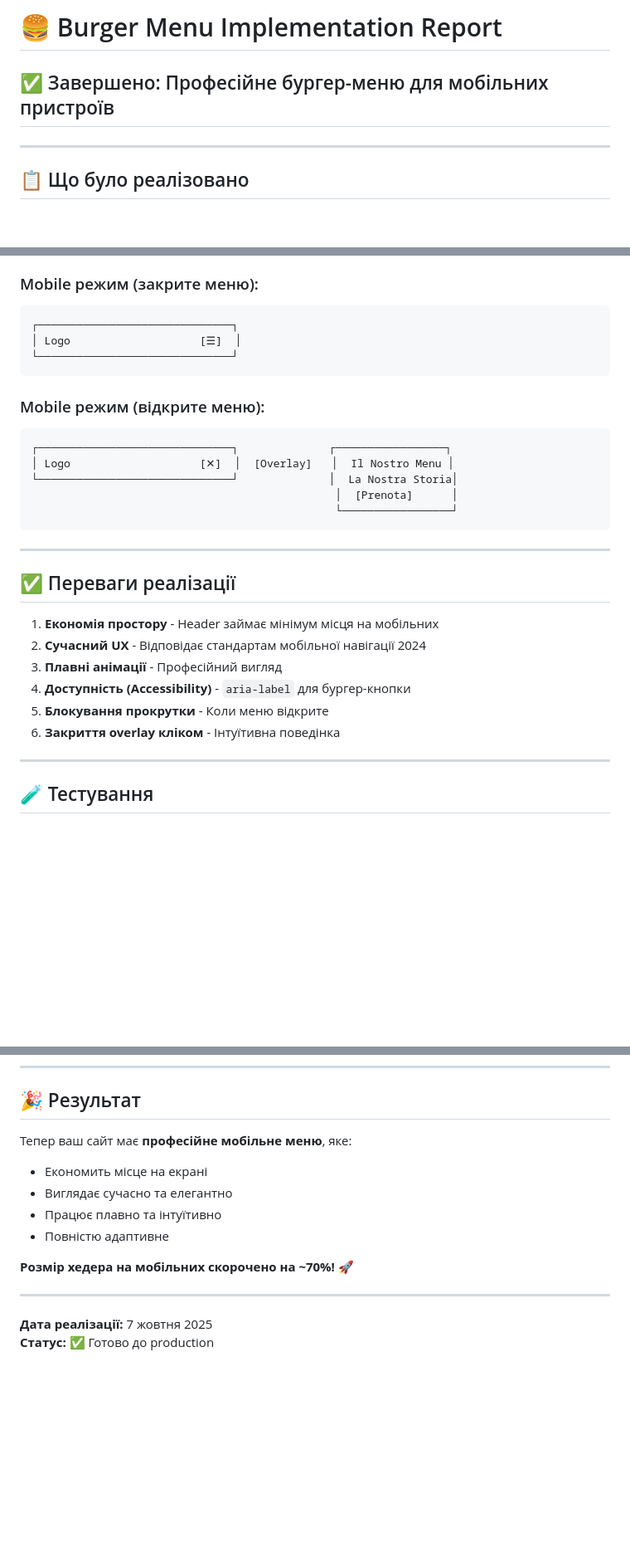
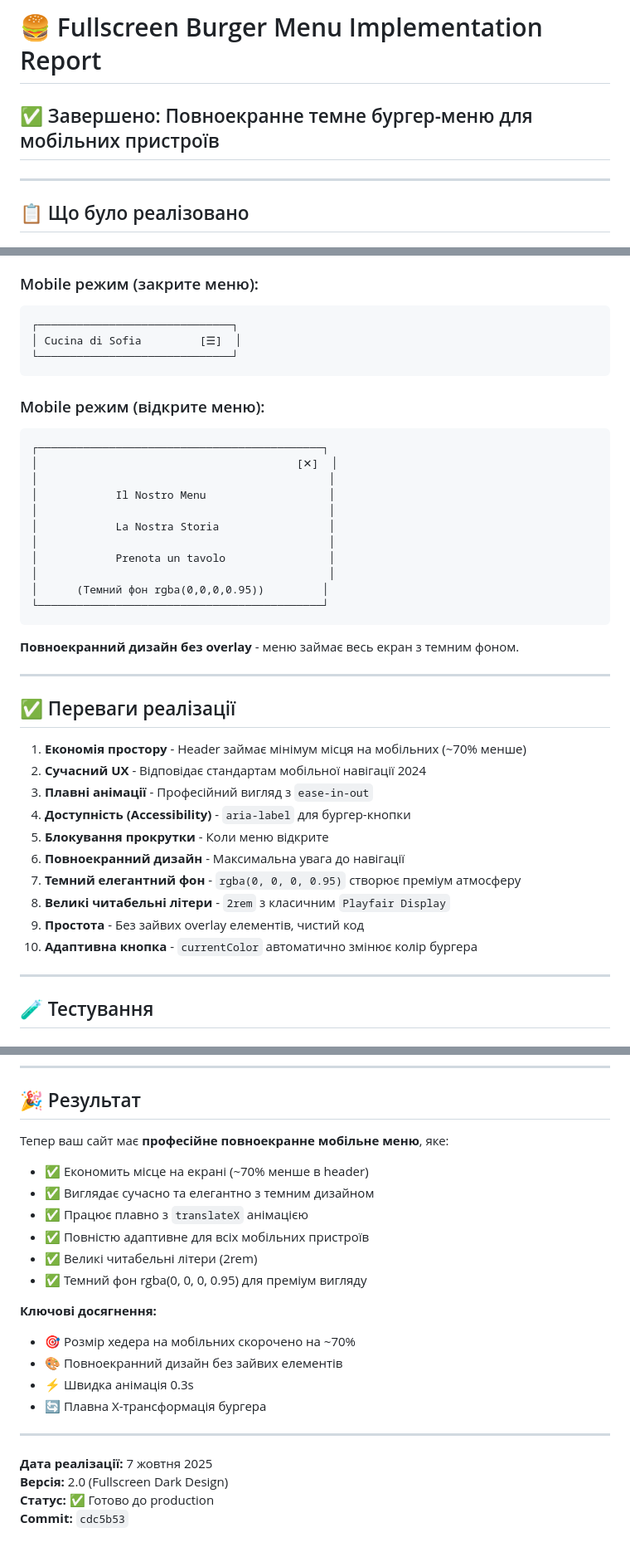
Before and after one commit to Eugen1189/Cucina-di-Sofia, a Markdown page: BURGER_MENU_IMPLEMENTATION.md, 3 parts joined by grey strips. Shown: that part at 83% size. Rendered like a GitHub page; blank space fills up the shorter version.

````diff
--- a/BURGER_MENU_IMPLEMENTATION.md
+++ b/BURGER_MENU_IMPLEMENTATION.md
@@ -1,6 +1,6 @@
-# 🍔 Burger Menu Implementation Report
+# 🍔 Fullscreen Burger Menu Implementation Report
 
-## ✅ Завершено: Професійне бургер-меню для мобільних пристроїв
+## ✅ Завершено: Повноекранне темне бургер-меню для мобільних пристроїв
 
 ---
 
@@ -140,29 +171,41 @@
 ### Mobile режим (закрите меню):
 ```
 ┌──────────────────────────────┐
-│ Logo                    [☰]  │
+│ Cucina di Sofia         [☰]  │
 └──────────────────────────────┘
 ```
 
 ### Mobile режим (відкрите меню):
 ```
-┌──────────────────────────────┐              ┌─────────────────┐
-│ Logo                    [✕]  │  [Overlay]   │  Il Nostro Menu │
-└──────────────────────────────┘              │  La Nostra Storia│
-                                               │  [Prenota]      │
-                                               └─────────────────┘
+┌────────────────────────────────────────────┐
+│                                        [✕]  │
+│                                             │
+│            Il Nostro Menu                   │
+│                                             │
+│            La Nostra Storia                 │
+│                                             │
+│            Prenota un tavolo                │
+│                                             │
+│      (Темний фон rgba(0,0,0,0.95))         │
+└────────────────────────────────────────────┘
 ```
+
+**Повноекранний дизайн без overlay** - меню займає весь екран з темним фоном.
 
 ---
 
 ## ✅ Переваги реалізації
 
-1. **Економія простору** - Header займає мінімум місця на мобільних
+1. **Економія простору** - Header займає мінімум місця на мобільних (~70% менше)
 2. **Сучасний UX** - Відповідає стандартам мобільної навігації 2024
-3. **Плавні анімації** - Професійний вигляд
+3. **Плавні анімації** - Професійний вигляд з `ease-in-out`
 4. **Доступність (Accessibility)** - `aria-label` для бургер-кнопки
 5. **Блокування прокрутки** - Коли меню відкрите
-6. **Закриття overlay кліком** - Інтуїтивна поведінка
+6. **Повноекранний дизайн** - Максимальна увага до навігації
+7. **Темний елегантний фон** - `rgba(0, 0, 0, 0.95)` створює преміум атмосферу
+8. **Великі читабельні літери** - `2rem` з класичним `Playfair Display`
+9. **Простота** - Без зайвих overlay елементів, чистий код
+10. **Адаптивна кнопка** - `currentColor` автоматично змінює колір бургера
 
 ---
 
@@ -195,15 +238,23 @@
 
 ## 🎉 Результат
 
-Тепер ваш сайт має **професійне мобільне меню**, яке:
-- Економить місце на екрані
-- Виглядає сучасно та елегантно
-- Працює плавно та інтуїтивно
-- Повністю адаптивне
+Тепер ваш сайт має **професійне повноекранне мобільне меню**, яке:
+- ✅ Економить місце на екрані (~70% менше в header)
+- ✅ Виглядає сучасно та елегантно з темним дизайном
+- ✅ Працює плавно з `translateX` анімацією
+- ✅ Повністю адаптивне для всіх мобільних пристроїв
+- ✅ Великі читабельні літери (2rem)
+- ✅ Темний фон rgba(0, 0, 0, 0.95) для преміум вигляду
 
-**Розмір хедера на мобільних скорочено на ~70%!** 🚀
+**Ключові досягнення:**
+- 🎯 Розмір хедера на мобільних скорочено на ~70%
+- 🎨 Повноекранний дизайн без зайвих елементів
+- ⚡ Швидка анімація 0.3s
+- 🔄 Плавна X-трансформація бургера
 
 ---
 
 **Дата реалізації:** 7 жовтня 2025
+**Версія:** 2.0 (Fullscreen Dark Design)
 **Статус:** ✅ Готово до production
+**Commit:** `cdc5b53`
````
Also changed, not shown: other parts of BURGER_MENU_IMPLEMENTATION.md (+59 -28 lines).
